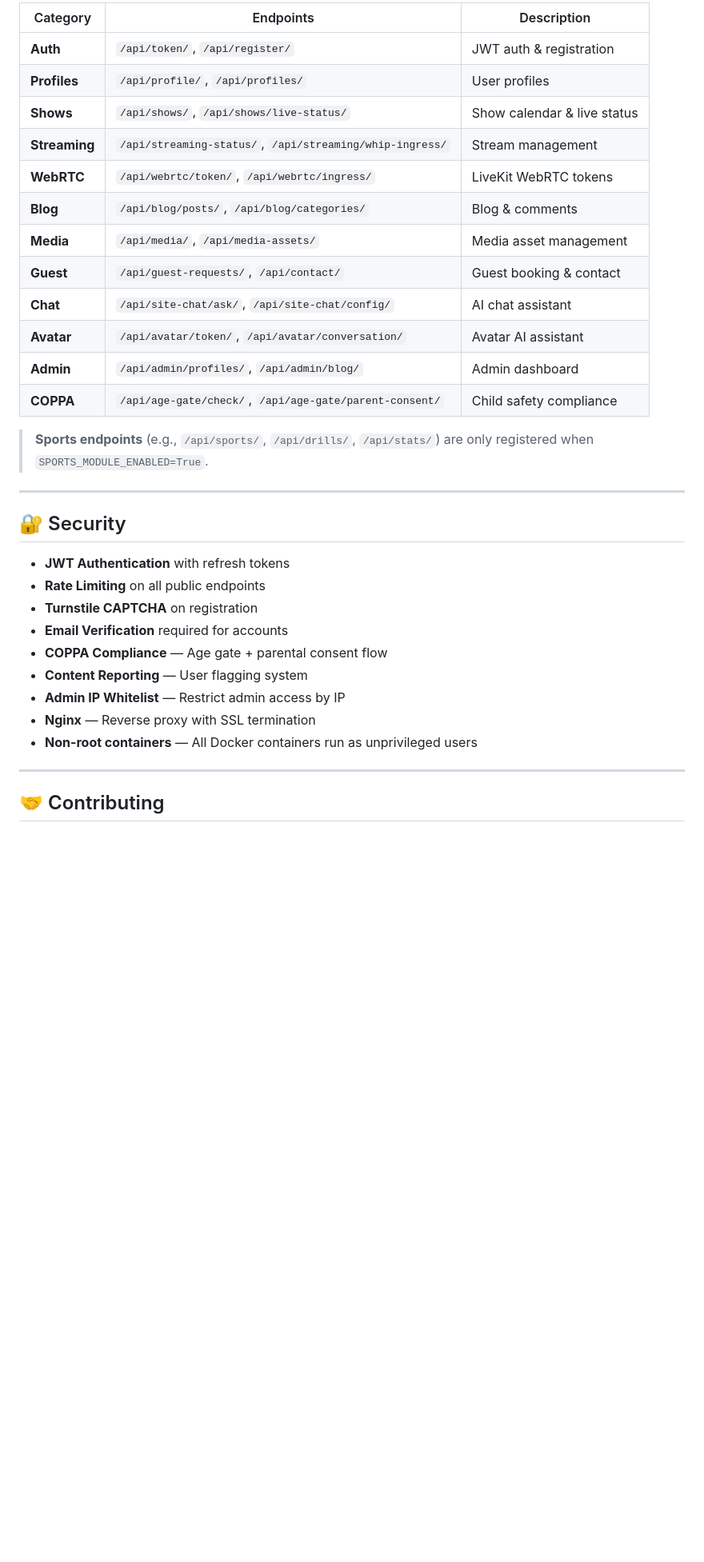
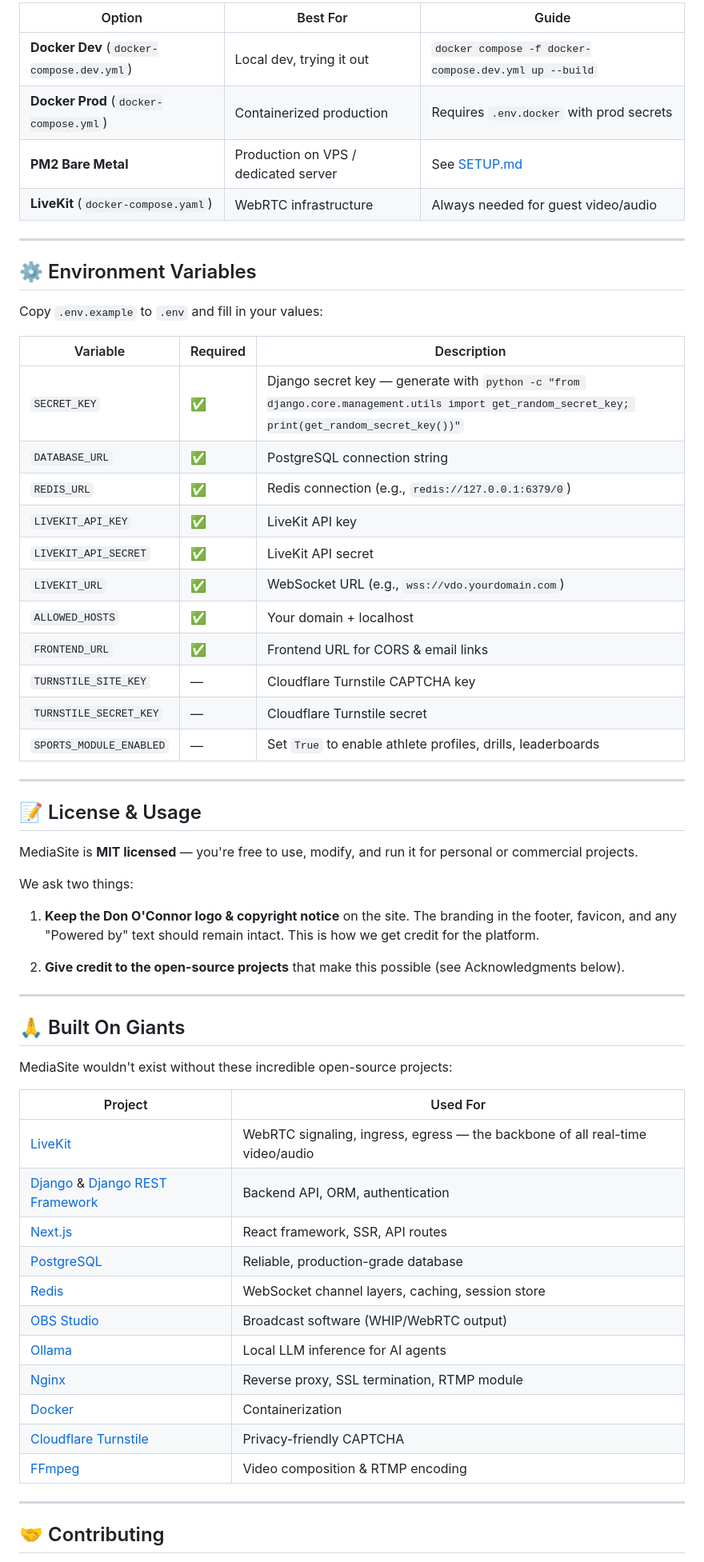
Before and after one commit to docisit/itg-media-engine, a Markdown page: README.md, the part around one of its changes. Shown at 80% size. Drawn GitHub-style; blank space fills up the shorter version.

Commit message:
Rewrite README — polished docs, attribution, deployment options

```diff
--- a/README.md
+++ b/README.md
@@ -252,34 +153,62 @@ media-site/
 
-| Category | Endpoints | Description |
-|----------|-----------|-------------|
-| **Auth** | `/api/token/`, `/api/register/` | JWT auth & registration |
-| **Profiles** | `/api/profile/`, `/api/profiles/` | User profiles |
-| **Shows** | `/api/shows/`, `/api/shows/live-status/` | Show calendar & live status |
-| **Streaming** | `/api/streaming-status/`, `/api/streaming/whip-ingress/` | Stream management |
-| **WebRTC** | `/api/webrtc/token/`, `/api/webrtc/ingress/` | LiveKit WebRTC tokens |
-| **Blog** | `/api/blog/posts/`, `/api/blog/categories/` | Blog & comments |
-| **Media** | `/api/media/`, `/api/media-assets/` | Media asset management |
-| **Guest** | `/api/guest-requests/`, `/api/contact/` | Guest booking & contact |
-| **Chat** | `/api/site-chat/ask/`, `/api/site-chat/config/` | AI chat assistant |
-| **Avatar** | `/api/avatar/token/`, `/api/avatar/conversation/` | Avatar AI assistant |
-| **Admin** | `/api/admin/profiles/`, `/api/admin/blog/` | Admin dashboard |
-| **COPPA** | `/api/age-gate/check/`, `/api/age-gate/parent-consent/` | Child safety compliance |
-
-> **Sports endpoints** (e.g., `/api/sports/`, `/api/drills/`, `/api/stats/`) are only registered when `SPORTS_MODULE_ENABLED=True`.
+| Option | Best For | Guide |
+|--------|----------|-------|
+| **Docker Dev** (`docker-compose.dev.yml`) | Local dev, trying it out | `docker compose -f docker-compose.dev.yml up --build` |
+| **Docker Prod** (`docker-compose.yml`) | Containerized production | Requires `.env.docker` with prod secrets |
+| **PM2 Bare Metal** | Production on VPS / dedicated server | See [SETUP.md](SETUP.md) |
+| **LiveKit** (`docker-compose.yaml`) | WebRTC infrastructure | Always needed for guest video/audio |
 
 ---
 
-## 🔐 Security
+## ⚙️ Environment Variables
 
-- **JWT Authentication** with refresh tokens
-- **Rate Limiting** on all public endpoints
-- **Turnstile CAPTCHA** on registration
-- **Email Verification** required for accounts
-- **COPPA Compliance** — Age gate + parental consent flow
-- **Content Reporting** — User flagging system
-- **Admin IP Whitelist** — Restrict admin access by IP
-- **Nginx** — Reverse proxy with SSL termination
-- **Non-root containers** — All Docker containers run as unprivileged users
+Copy `.env.example` to `.env` and fill in your values:
+
+| Variable | Required | Description |
+|----------|----------|-------------|
+| `SECRET_KEY` | ✅ | Django secret key — generate with `python -c "from django.core.management.utils import get_random_secret_key; print(get_random_secret_key())"` |
+| `DATABASE_URL` | ✅ | PostgreSQL connection string |
+| `REDIS_URL` | ✅ | Redis connection (e.g., `redis://127.0.0.1:6379/0`) |
+| `LIVEKIT_API_KEY` | ✅ | LiveKit API key |
+| `LIVEKIT_API_SECRET` | ✅ | LiveKit API secret |
+| `LIVEKIT_URL` | ✅ | WebSocket URL (e.g., `wss://vdo.yourdomain.com`) |
+| `ALLOWED_HOSTS` | ✅ | Your domain + localhost |
+| `FRONTEND_URL` | ✅ | Frontend URL for CORS & email links |
+| `TURNSTILE_SITE_KEY` | — | Cloudflare Turnstile CAPTCHA key |
+| `TURNSTILE_SECRET_KEY` | — | Cloudflare Turnstile secret |
+| `SPORTS_MODULE_ENABLED` | — | Set `True` to enable athlete profiles, drills, leaderboards |
+
+---
+
+## 📝 License & Usage
+
+MediaSite is **MIT licensed** — you're free to use, modify, and run it for personal or commercial projects.
+
+We ask two things:
+
+1. **Keep the Don O'Connor logo & copyright notice** on the site. The branding in the footer, favicon, and any "Powered by" text should remain intact. This is how we get credit for the platform.
+
+2. **Give credit to the open-source projects** that make this possible (see Acknowledgments below).
+
+---
+
+## 🙏 Built On Giants
+
+MediaSite wouldn't exist without these incredible open-source projects:
+
+| Project | Used For |
+|---------|----------|
+| [LiveKit](https://livekit.io) | WebRTC signaling, ingress, egress — the backbone of all real-time video/audio |
+| [Django](https://www.djangoproject.com) & [Django REST Framework](https://www.django-rest-framework.org) | Backend API, ORM, authentication |
+| [Next.js](https://nextjs.org) | React framework, SSR, API routes |
+| [PostgreSQL](https://www.postgresql.org) | Reliable, production-grade database |
+| [Redis](https://redis.io) | WebSocket channel layers, caching, session store |
+| [OBS Studio](https://obsproject.com) | Broadcast software (WHIP/WebRTC output) |
+| [Ollama](https://ollama.com) | Local LLM inference for AI agents |
+| [Nginx](https://nginx.org) | Reverse proxy, SSL termination, RTMP module |
+| [Docker](https://www.docker.com) | Containerization |
+| [Cloudflare Turnstile](https://www.cloudflare.com/products/turnstile/) | Privacy-friendly CAPTCHA |
+| [FFmpeg](https://ffmpeg.org) | Video composition & RTMP encoding |
 
 ---
 
```
Also changed, not shown: other parts of README.md (+108 -221 lines).
